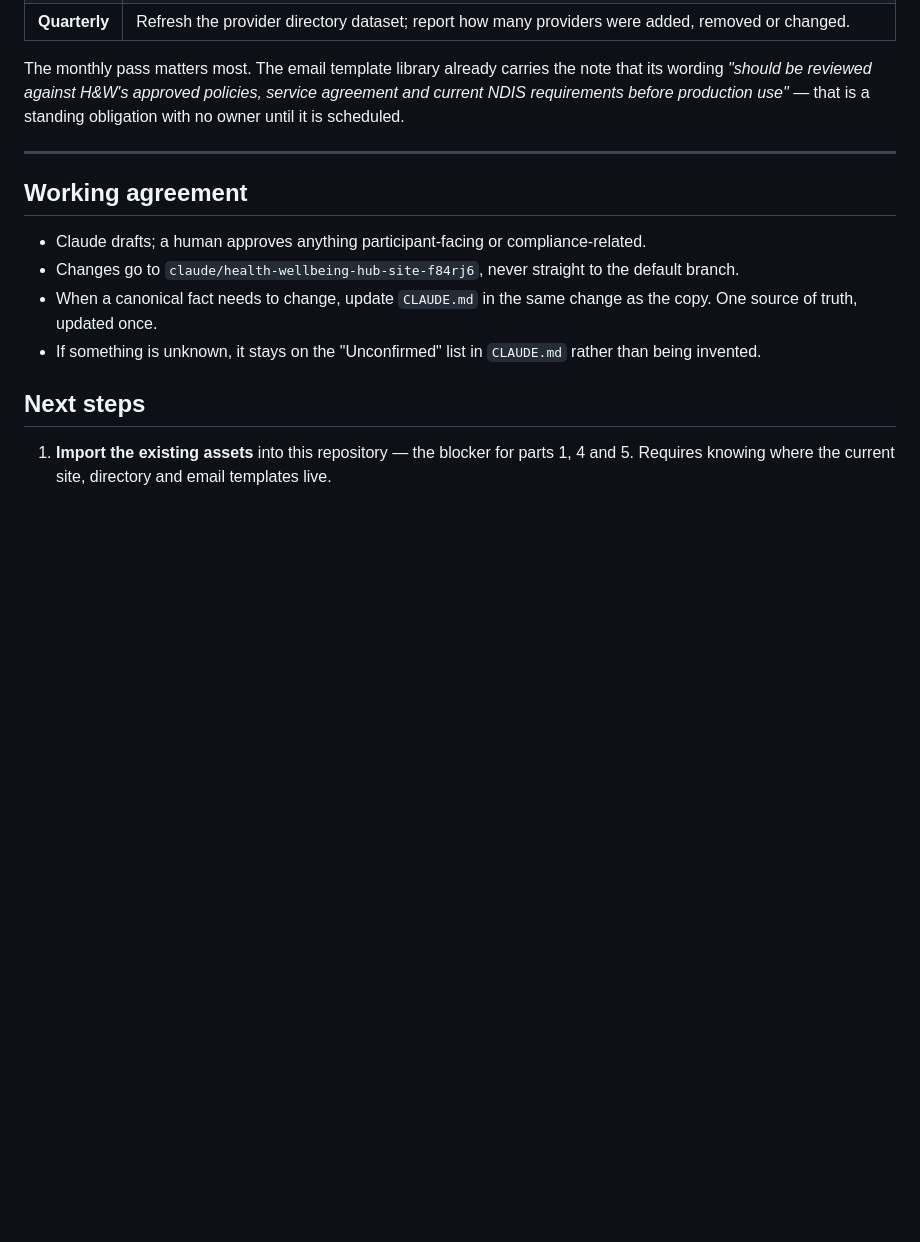
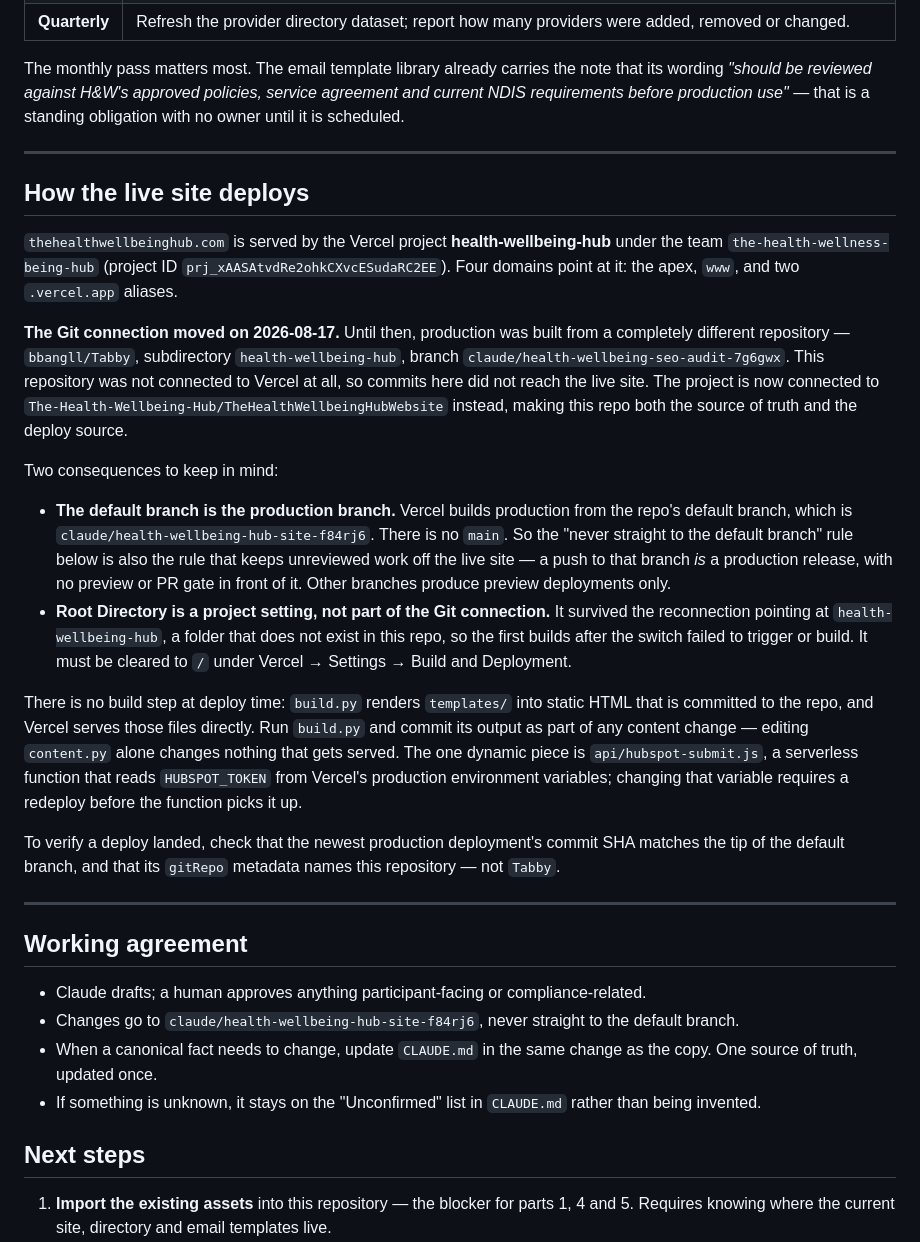
Before and after one commit to TheHealthWellbeingHub/TheHealthWellbeingHubWebsite, a Markdown page: docs/maintenance-runbook.md, the part around the change. Drawn GitHub-style; blank space fills up the shorter version.

Commit message:
Document the live deploy pipeline and the Vercel repo switch
Production was building from bbangll/Tabby (subdirectory health-wellbeing-hub),
not from this repository, so commits here never reached the live site. The
Vercel project is now connected here instead.

Records the project details, that the default branch is the production branch
with no preview gate, and that the Root Directory setting must be cleared to /
since it survived the reconnection pointing at a folder this repo does not have.

Co-Authored-By: Claude Opus 5 <noreply@anthropic.com>
Claude-Session: https://claude.ai/code/session_01CpAdY7mTRGMfmeLMkAT6is

```diff
--- a/docs/maintenance-runbook.md
+++ b/docs/maintenance-runbook.md
@@ -123,6 +123,43 @@ until it is scheduled.
 
 ---
 
+## How the live site deploys
+
+`thehealthwellbeinghub.com` is served by the Vercel project **health-wellbeing-hub** under the
+team `the-health-wellness-being-hub` (project ID `prj_xAASAtvdRe2ohkCXvcESudaRC2EE`). Four
+domains point at it: the apex, `www`, and two `.vercel.app` aliases.
+
+**The Git connection moved on 2026-08-17.** Until then, production was built from a completely
+different repository — `bbangll/Tabby`, subdirectory `health-wellbeing-hub`, branch
+`claude/health-wellbeing-seo-audit-7g6gwx`. This repository was not connected to Vercel at all,
+so commits here did not reach the live site. The project is now connected to
+`The-Health-Wellbeing-Hub/TheHealthWellbeingHubWebsite` instead, making this repo both the
+source of truth and the deploy source.
+
+Two consequences to keep in mind:
+
+- **The default branch is the production branch.** Vercel builds production from the repo's
+  default branch, which is `claude/health-wellbeing-hub-site-f84rj6`. There is no `main`. So the
+  "never straight to the default branch" rule below is also the rule that keeps unreviewed work
+  off the live site — a push to that branch *is* a production release, with no preview or PR
+  gate in front of it. Other branches produce preview deployments only.
+- **Root Directory is a project setting, not part of the Git connection.** It survived the
+  reconnection pointing at `health-wellbeing-hub`, a folder that does not exist in this repo, so
+  the first builds after the switch failed to trigger or build. It must be cleared to `/` under
+  Vercel → Settings → Build and Deployment.
+
+There is no build step at deploy time: `build.py` renders `templates/` into static HTML that is
+committed to the repo, and Vercel serves those files directly. Run `build.py` and commit its
+output as part of any content change — editing `content.py` alone changes nothing that gets
+served. The one dynamic piece is `api/hubspot-submit.js`, a serverless function that reads
+`HUBSPOT_TOKEN` from Vercel's production environment variables; changing that variable requires
+a redeploy before the function picks it up.
+
+To verify a deploy landed, check that the newest production deployment's commit SHA matches the
+tip of the default branch, and that its `gitRepo` metadata names this repository — not `Tabby`.
+
+---
+
 ## Working agreement
 
 - Claude drafts; a human approves anything participant-facing or compliance-related.
```
